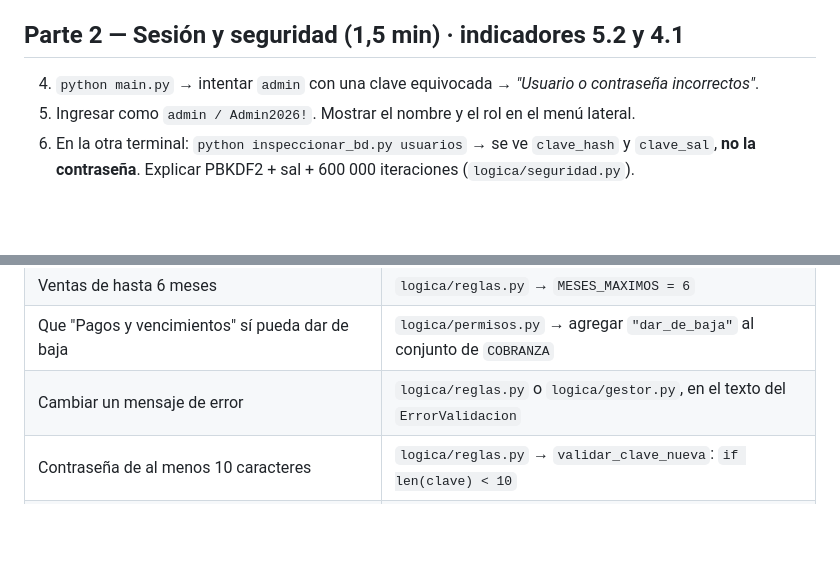
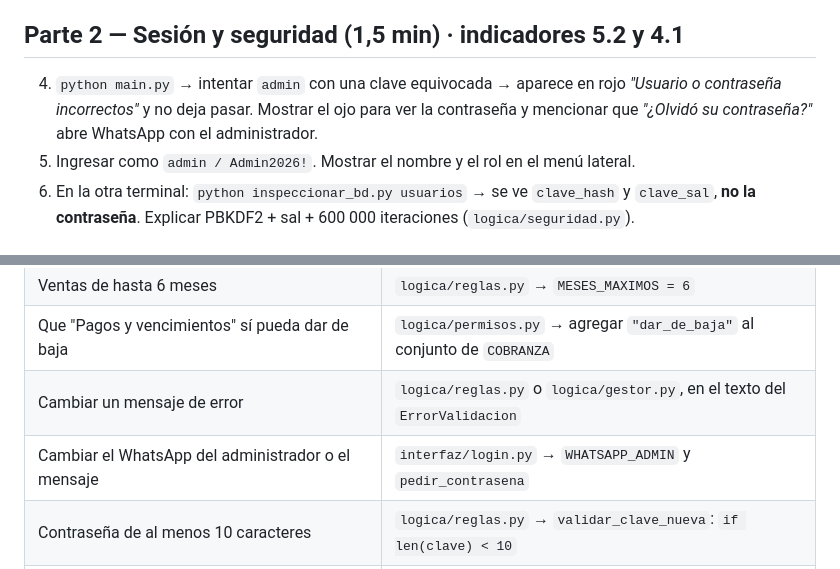
Before and after one commit to TheMarce001/programacion_VI, a Markdown page: accountstore_escritorio/docs/GUION_DEMO.md, 2 parts joined by grey strips. Drawn GitHub-style; blank space fills up the shorter version.

```diff
--- a/accountstore_escritorio/docs/GUION_DEMO.md
+++ b/accountstore_escritorio/docs/GUION_DEMO.md
@@ -29,7 +29,9 @@ Con el [INFORME](INFORME.md) abierto:
 
 ## Parte 2 — Sesión y seguridad (1,5 min) · indicadores 5.2 y 4.1
 
-4. `python main.py` → intentar `admin` con una clave equivocada → *"Usuario o contraseña incorrectos"*.
+4. `python main.py` → intentar `admin` con una clave equivocada → aparece en rojo *"Usuario o contraseña
+   incorrectos"* y no deja pasar. Mostrar el ojo para ver la contraseña y mencionar que *"¿Olvidó su
+   contraseña?"* abre WhatsApp con el administrador.
 5. Ingresar como `admin / Admin2026!`. Mostrar el nombre y el rol en el menú lateral.
 6. En la otra terminal: `python inspeccionar_bd.py usuarios` → se ve `clave_hash` y `clave_sal`, **no
    la contraseña**. Explicar PBKDF2 + sal + 600 000 iteraciones (`logica/seguridad.py`).
@@ -95,6 +97,7 @@ estas antes, a mano, y comprobar cada una ejecutando el programa y `python -m un
 | Ventas de hasta 6 meses | `logica/reglas.py` → `MESES_MAXIMOS = 6` |
 | Que "Pagos y vencimientos" sí pueda dar de baja | `logica/permisos.py` → agregar `"dar_de_baja"` al conjunto de `COBRANZA` |
 | Cambiar un mensaje de error | `logica/reglas.py` o `logica/gestor.py`, en el texto del `ErrorValidacion` |
+| Cambiar el WhatsApp del administrador o el mensaje | `interfaz/login.py` → `WHATSAPP_ADMIN` y `pedir_contrasena` |
 | Contraseña de al menos 10 caracteres | `logica/reglas.py` → `validar_clave_nueva`: `if len(clave) < 10` |
 | Mostrar el monto total en el historial | ya existe en `interfaz/suscripciones.py` → `VentanaHistorial` (`sum(...)`) |
 | Agregar una columna a la lista | `interfaz/suscripciones.py` → `COLUMNAS` y la tupla de valores en `actualizar()` |
```
Also changed, not shown: accountstore_escritorio/docs/INFORME.md (+8 -2 lines), accountstore_escritorio/docs/img/01_login.png, accountstore_escritorio/docs/img/13_login_incorrecto.png, 2 other files.
